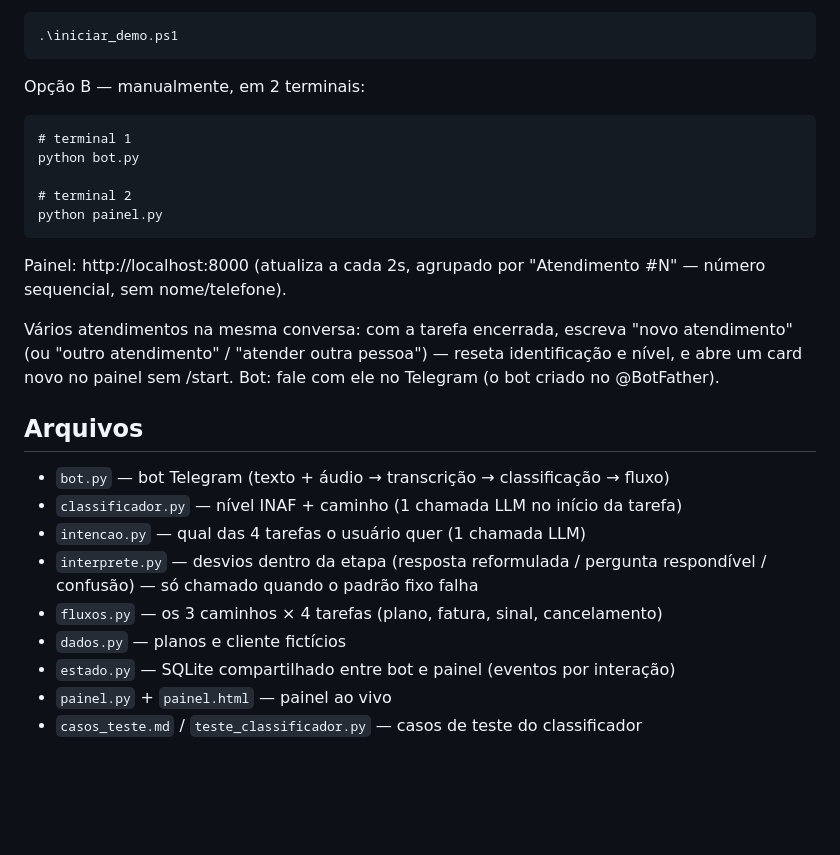
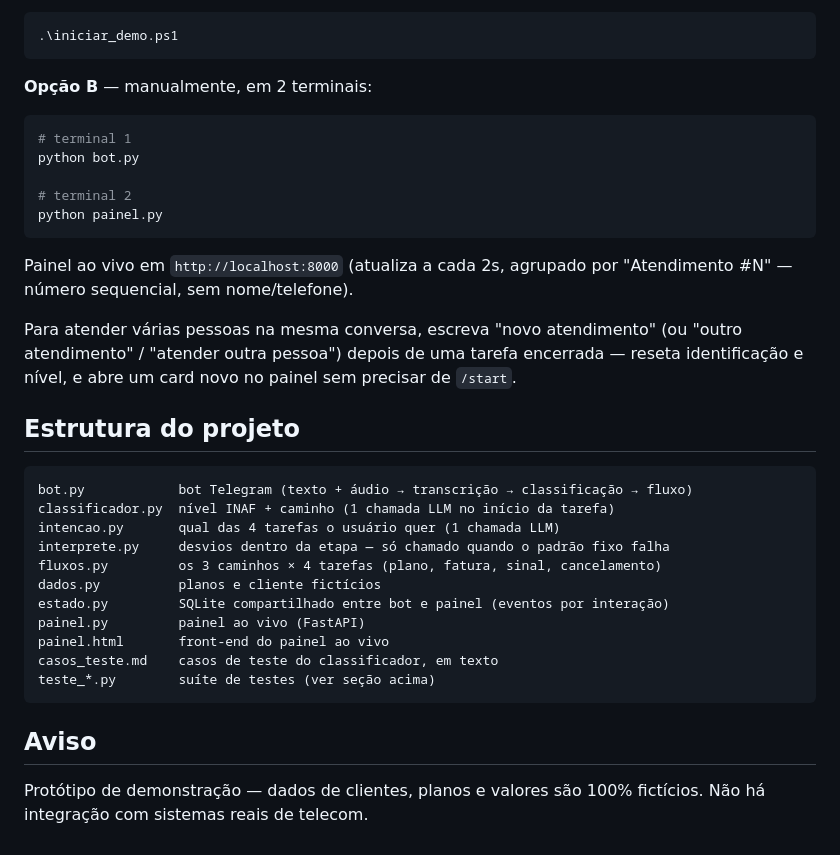
Before and after one commit to MuriloDPV/IARA-Desafio-dos-Dados, a Markdown page: README.md, the part around one of its changes. GitHub-like rendering; blank space fills up the shorter version.

````diff
--- a/README.md
+++ b/README.md
@@ -64,9 +76,9 @@ Opção A — script que abre os dois de uma vez:
 .\iniciar_demo.ps1
 ```
 
-Opção B — manualmente, em 2 terminais:
+**Opção B** — manualmente, em 2 terminais:
 
-```
+```bash
 # terminal 1
 python bot.py
 
@@ -74,23 +86,31 @@ python bot.py
 python painel.py
 ```
 
-Painel: http://localhost:8000 (atualiza a cada 2s, agrupado por
+Painel ao vivo em `http://localhost:8000` (atualiza a cada 2s, agrupado por
 "Atendimento #N" — número sequencial, sem nome/telefone).
 
-Vários atendimentos na mesma conversa: com a tarefa encerrada, escreva
-"novo atendimento" (ou "outro atendimento" / "atender outra pessoa") —
-reseta identificação e nível, e abre um card novo no painel sem /start.
-Bot: fale com ele no Telegram (o bot criado no @BotFather).
+Para atender várias pessoas na mesma conversa, escreva "novo atendimento"
+(ou "outro atendimento" / "atender outra pessoa") depois de uma tarefa
+encerrada — reseta identificação e nível, e abre um card novo no painel sem
+precisar de `/start`.
 
-## Arquivos
+## Estrutura do projeto
 
-- `bot.py` — bot Telegram (texto + áudio → transcrição → classificação → fluxo)
-- `classificador.py` — nível INAF + caminho (1 chamada LLM no início da tarefa)
-- `intencao.py` — qual das 4 tarefas o usuário quer (1 chamada LLM)
-- `interprete.py` — desvios dentro da etapa (resposta reformulada / pergunta
-  respondível / confusão) — só chamado quando o padrão fixo falha
-- `fluxos.py` — os 3 caminhos × 4 tarefas (plano, fatura, sinal, cancelamento)
-- `dados.py` — planos e cliente fictícios
-- `estado.py` — SQLite compartilhado entre bot e painel (eventos por interação)
-- `painel.py` + `painel.html` — painel ao vivo
-- `casos_teste.md` / `teste_classificador.py` — casos de teste do classificador
+```
+bot.py            bot Telegram (texto + áudio → transcrição → classificação → fluxo)
+classificador.py  nível INAF + caminho (1 chamada LLM no início da tarefa)
+intencao.py       qual das 4 tarefas o usuário quer (1 chamada LLM)
+interprete.py     desvios dentro da etapa — só chamado quando o padrão fixo falha
+fluxos.py         os 3 caminhos × 4 tarefas (plano, fatura, sinal, cancelamento)
+dados.py          planos e cliente fictícios
+estado.py         SQLite compartilhado entre bot e painel (eventos por interação)
+painel.py         painel ao vivo (FastAPI)
+painel.html       front-end do painel ao vivo
+casos_teste.md    casos de teste do classificador, em texto
+teste_*.py        suíte de testes (ver seção acima)
+```
+
+## Aviso
+
+Protótipo de demonstração — dados de clientes, planos e valores são
+100% fictícios. Não há integração com sistemas reais de telecom.
````
Also changed, not shown: other parts of README.md (+55 -43 lines).
